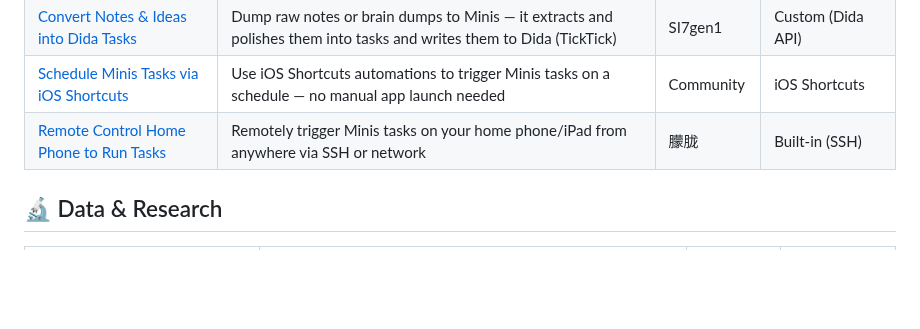
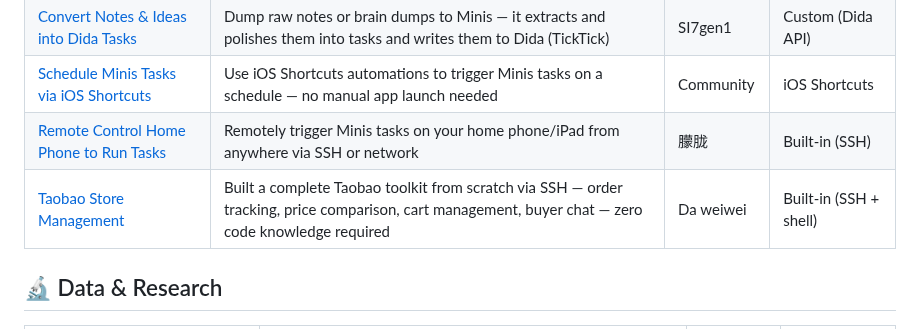
Before and after one commit to OpenMinis/AwesomeMinis, a Markdown page: README.md, the part around the change. GitHub-like rendering; blank space fills up the shorter version.

```diff
--- a/README.md
+++ b/README.md
@@ -34,6 +34,7 @@
 | [Convert Notes & Ideas into Dida Tasks](cases/productivity/todo-from-notes-dida.md) | Dump raw notes or brain dumps to Minis — it extracts and polishes them into tasks and writes them to Dida (TickTick) | SI7gen1 | Custom (Dida API) |
 | [Schedule Minis Tasks via iOS Shortcuts](cases/productivity/shortcuts-scheduled-task.md) | Use iOS Shortcuts automations to trigger Minis tasks on a schedule — no manual app launch needed | Community | iOS Shortcuts |
 | [Remote Control Home Phone to Run Tasks](cases/productivity/remote-control-home-phone.md) | Remotely trigger Minis tasks on your home phone/iPad from anywhere via SSH or network | 朦胧 | Built-in (SSH) |
+| [Taobao Store Management](cases/productivity/taobao-store-management.md) | Built a complete Taobao toolkit from scratch via SSH — order tracking, price comparison, cart management, buyer chat — zero code knowledge required | Da weiwei | Built-in (SSH + shell) |
 
 ## 🔬 Data & Research
 
```
Also changed, not shown: cases/productivity/taobao-store-management.md (added, +110 -0 lines), assets/screenshots/taobao-store-management.jpg (added).
